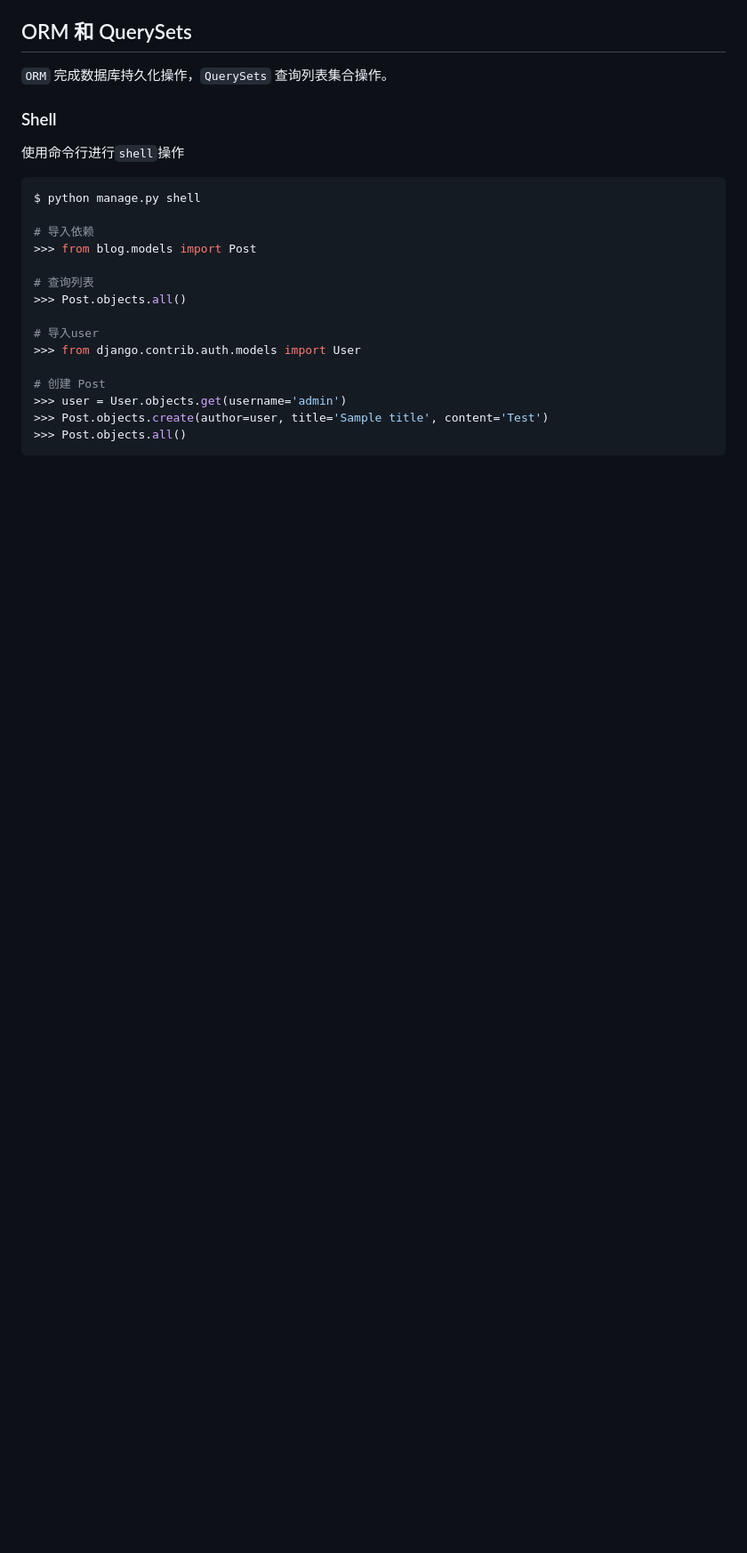
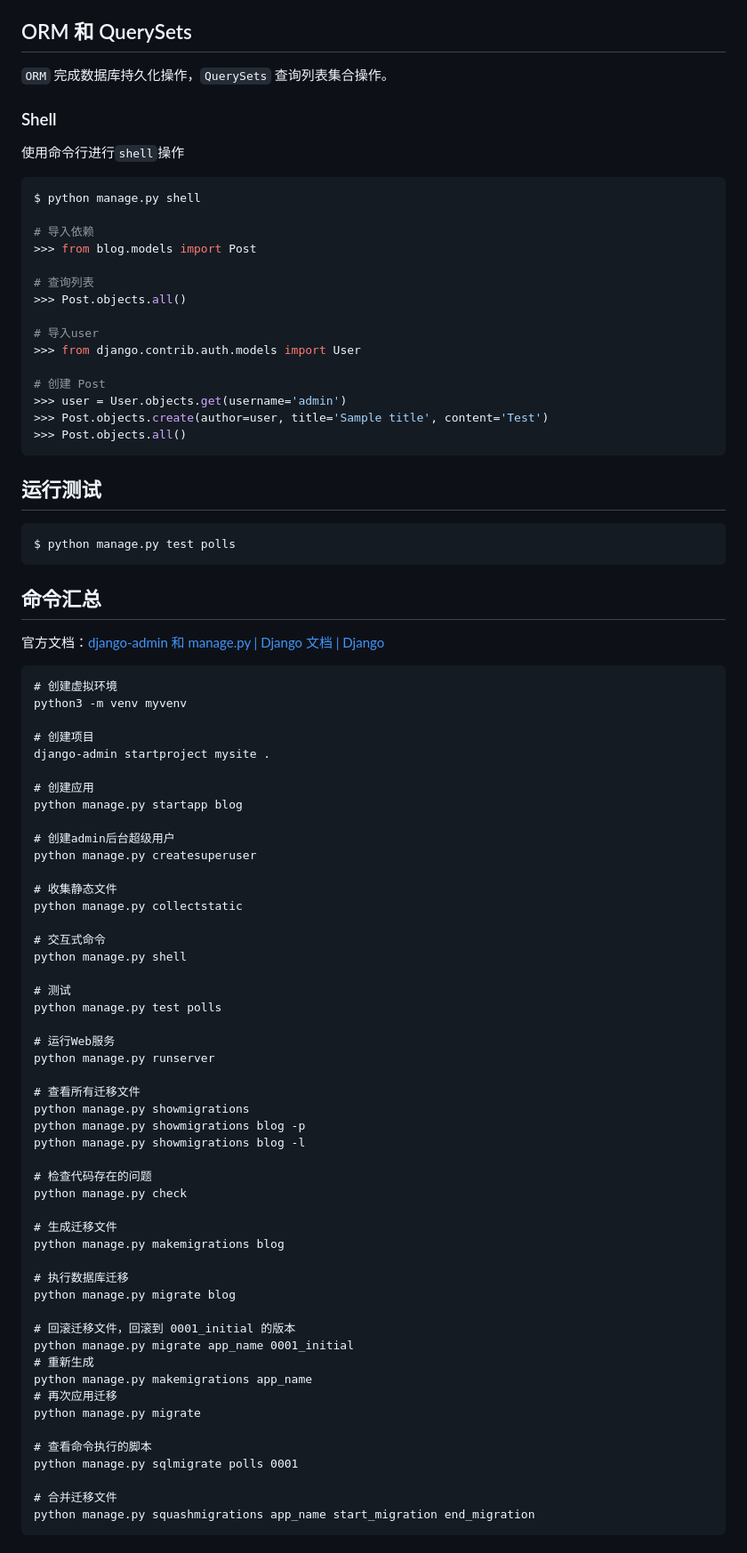
Before and after one commit to hooj0/django_examples, a Markdown page: README.md, the part around the change printed below. Shown: that part at 89% size. Rendered like a GitHub page; blank space fills up the shorter version.

````diff
--- a/README.md
+++ b/README.md
@@ -460,3 +508,67 @@ $ python manage.py shell
 >>> Post.objects.create(author=user, title='Sample title', content='Test')
 >>> Post.objects.all()
 ```
+
+## 运行测试
+
+```sh
+$ python manage.py test polls
+```
+
+## 命令汇总
+
+官方文档：[django-admin 和 manage.py | Django 文档 | Django](https://docs.djangoproject.com/zh-hans/5.1/ref/django-admin/#top)
+
+```cmd
+# 创建虚拟环境
+python3 -m venv myvenv
+
+# 创建项目
+django-admin startproject mysite .
+
+# 创建应用
+python manage.py startapp blog
+
+# 创建admin后台超级用户
+python manage.py createsuperuser
+
+# 收集静态文件
+python manage.py collectstatic
+
+# 交互式命令
+python manage.py shell
+
+# 测试
+python manage.py test polls
+
+# 运行Web服务
+python manage.py runserver
+
+# 查看所有迁移文件
+python manage.py showmigrations
+python manage.py showmigrations blog -p
+python manage.py showmigrations blog -l
+
+# 检查代码存在的问题
+python manage.py check
+
+# 生成迁移文件
+python manage.py makemigrations blog
+
+# 执行数据库迁移
+python manage.py migrate blog
+
+# 回滚迁移文件，回滚到 0001_initial 的版本
+python manage.py migrate app_name 0001_initial
+# 重新生成
+python manage.py makemigrations app_name
+# 再次应用迁移
+python manage.py migrate
+
+# 查看命令执行的脚本
+python manage.py sqlmigrate polls 0001
+
+# 合并迁移文件
+python manage.py squashmigrations app_name start_migration end_migration
+```
+
````
Also changed, not shown: other parts of README.md (+61 -6 lines).
